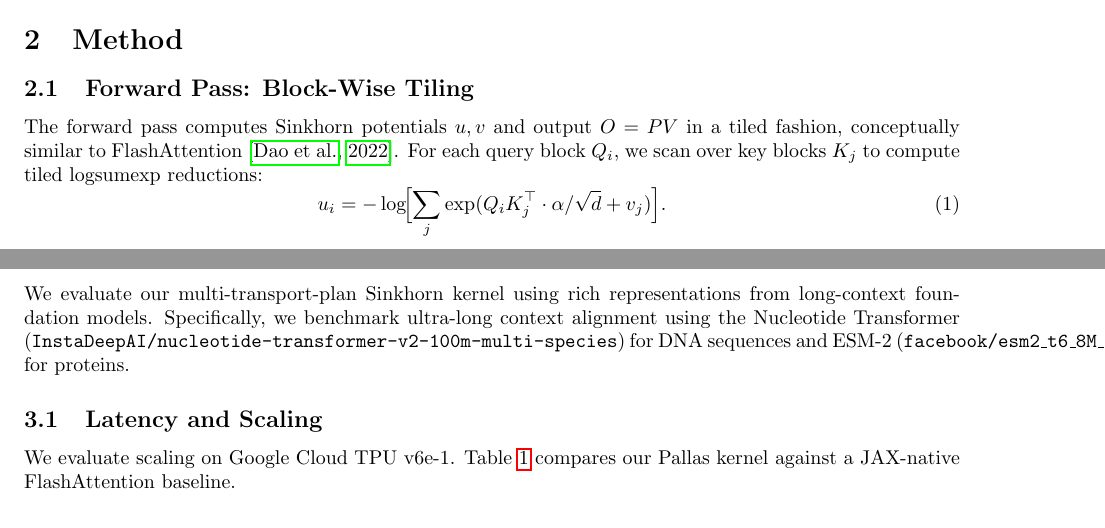
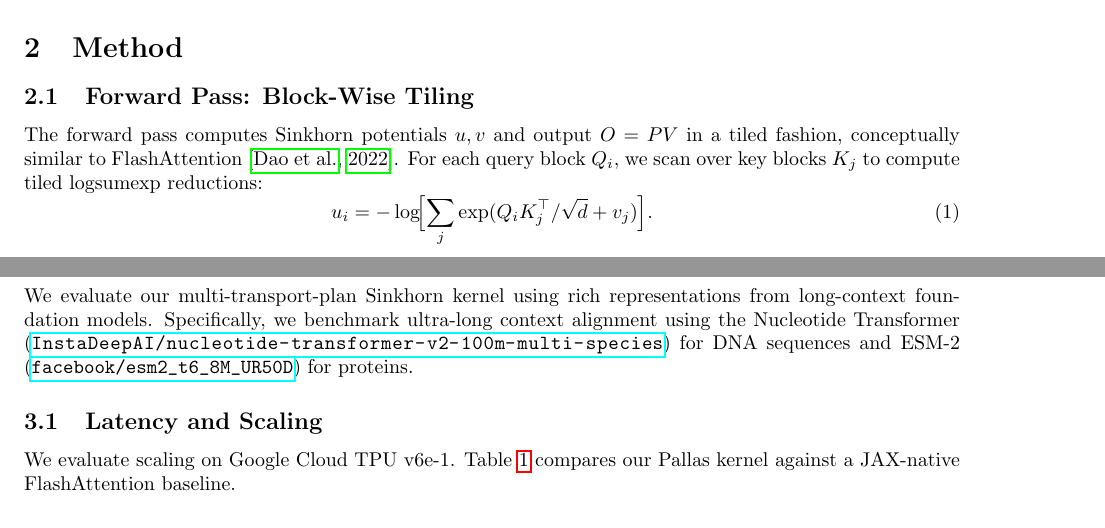
Before and after one commit to dylanbforde/Papers, a LaTeX paper (paper_neurips/main.tex): two parts of pages 1 and 2 of 6, joined at a grey line, cut so that both start at the same text. Compiled offline with pdfLaTeX.

Commit message:
🪶 Quill: Align Eq 1 with code and fix Overfull \hbox warnings
Updated paper_neurips/main.tex to align the math in Equation 1 with the implementation logic in ot_kernel.py by removing the \alpha constant multiplier. Fixed LaTeX compilation warnings (Overfull \hbox) by separating continuous math sequences and using the xurl package to properly wrap long HuggingFace model names.

Co-authored-by: dylanbforde <192397504+dylanbforde@users.noreply.github.com>

```diff
--- a/paper_neurips/main.tex
+++ b/paper_neurips/main.tex
@@ -8,6 +8,7 @@
 \usepackage{natbib}
 \usepackage[margin=1in]{geometry}
 \usepackage{xcolor}
+\usepackage{xurl}
 
 \DeclareMathOperator{\argmin}{arg\,min}
 \DeclareMathOperator{\argmax}{arg\,max}
@@ -50,7 +51,7 @@
 \subsection{Forward Pass: Block-Wise Tiling}
 The forward pass computes Sinkhorn potentials $u, v$ and output $O = PV$ in a tiled fashion, conceptually similar to FlashAttention \citep{dao2022flashattention}. For each query block $Q_i$, we scan over key blocks $K_j$ to compute tiled logsumexp reductions:
 \begin{equation}
-    u_i = -\log\!\Bigl[\sum_{j} \exp(Q_i K_j^\top \cdot \alpha/\sqrt{d} + v_j)\Bigr].
+    u_i = -\log\!\Bigl[\sum_{j} \exp(Q_i K_j^\top / \sqrt{d} + v_j)\Bigr].
 \end{equation}
 This strategy yields $O(L)$ HBM memory usage while maintaining hardware-efficient matrix multiplications. To further optimize TPU performance, we employ an \textbf{8-channel packing strategy} within the Pallas kernels. By packing potential histories ($u^{(0)}, u^{(1)}, u^{(2)}$) and intermediate gradient vectors ($\delta u^{(1)}, \delta u^{(2)}$) into a single tensor with $C=8$ channels, we significantly reduce kernel signatures and minimize VMEM pressure, ensuring compatibility with TPU v6e Trillium constraints.
 
@@ -71,7 +72,7 @@
 
 \section{Experiments}
 
-We evaluate our multi-transport-plan Sinkhorn kernel using rich representations from long-context foundation models. Specifically, we benchmark ultra-long context alignment using the Nucleotide Transformer (\texttt{InstaDeepAI/nucleotide-transformer-v2-100m-multi-species}) for DNA sequences and ESM-2 (\texttt{facebook/esm2\_t6\_8M\_UR50D}) for proteins.
+We evaluate our multi-transport-plan Sinkhorn kernel using rich representations from long-context foundation models. Specifically, we benchmark ultra-long context alignment using the Nucleotide Transformer (\url{InstaDeepAI/nucleotide-transformer-v2-100m-multi-species}) for DNA sequences and ESM-2 (\url{facebook/esm2_t6_8M_UR50D}) for proteins.
 
 \subsection{Latency and Scaling}
 We evaluate scaling on Google Cloud TPU v6e-1. Table~\ref{tab:latency} compares our Pallas kernel against a JAX-native FlashAttention baseline.
```
Also changed, not shown: paper_neurips/main.bbl, paper_neurips/main.pdf, paper_neurips/main.tex (2 more changed lines), 5 other files.
